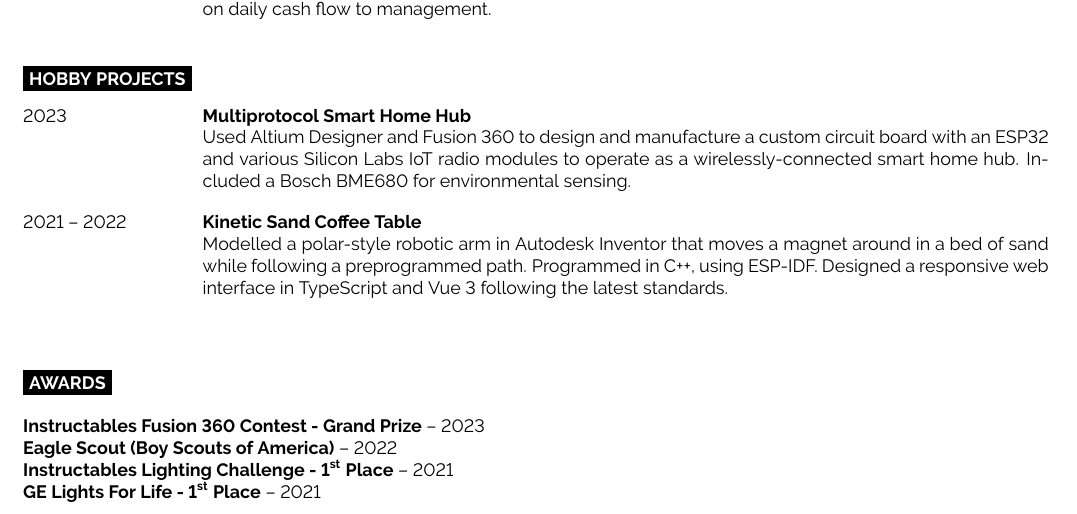
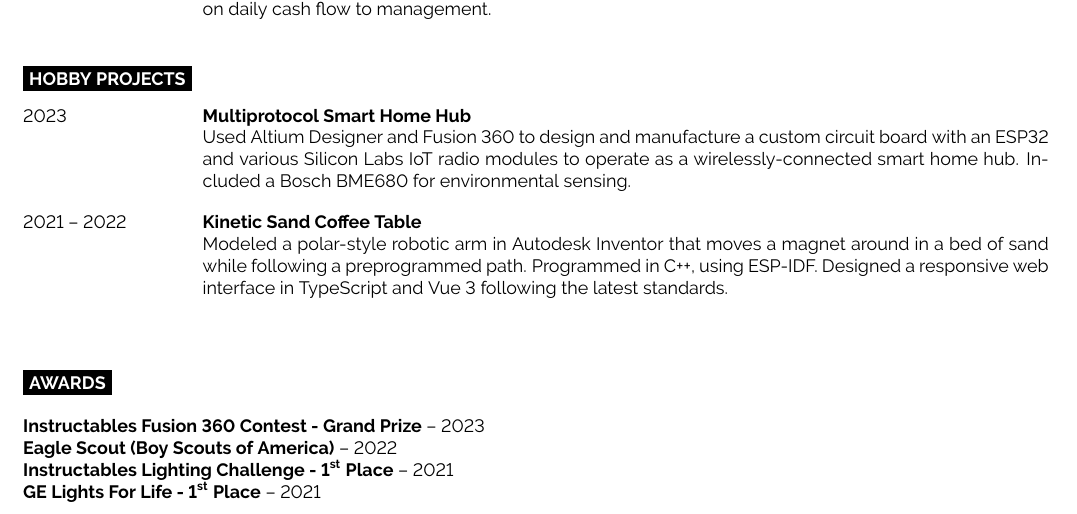
Before and after one commit to acvigue/resume, a LaTeX document (main.tex): part of the page, cut so that both start at the same text. Compiled offline with pdfLaTeX.

Commit message:
typo - oops

```diff
--- a/main.tex
+++ b/main.tex
@@ -119,7 +119,7 @@
 		{2021 -- 2022}
 		{Kinetic Sand Coffee Table}
 		{}
-		{Modelled a polar-style robotic arm in Autodesk Inventor that moves a magnet around in a bed of sand while following a preprogrammed path. Programmed in C++, using ESP-IDF. Designed a responsive web interface in TypeScript and Vue 3 following the latest standards.}
+		{Modeled a polar-style robotic arm in Autodesk Inventor that moves a magnet around in a bed of sand while following a preprogrammed path. Programmed in C++, using ESP-IDF. Designed a responsive web interface in TypeScript and Vue 3 following the latest standards.}
 \end{entrylist}
 
 \vspace{0.5cm}
```
